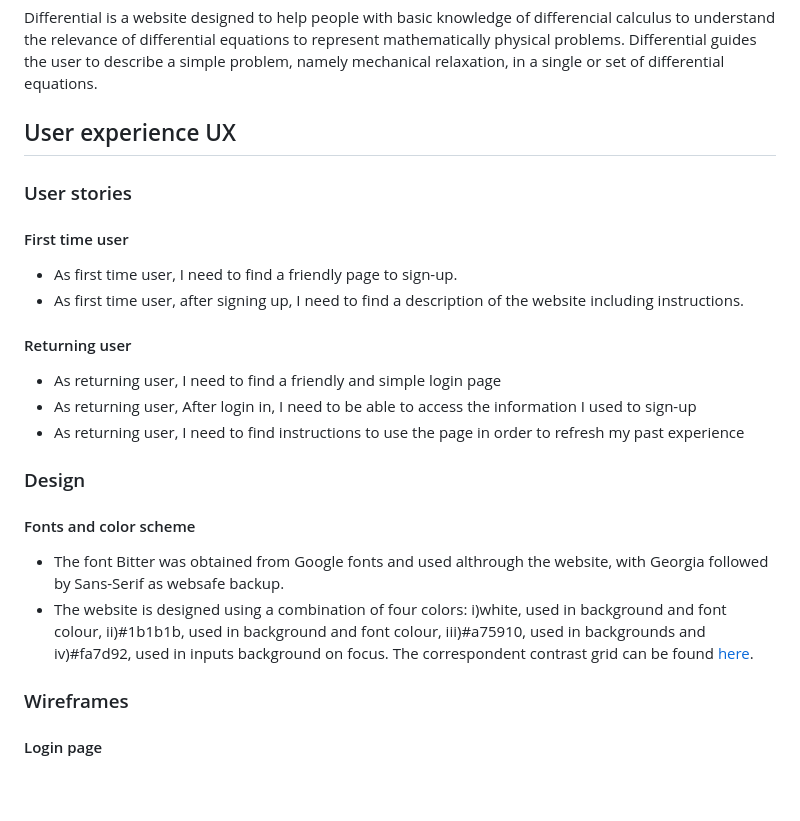
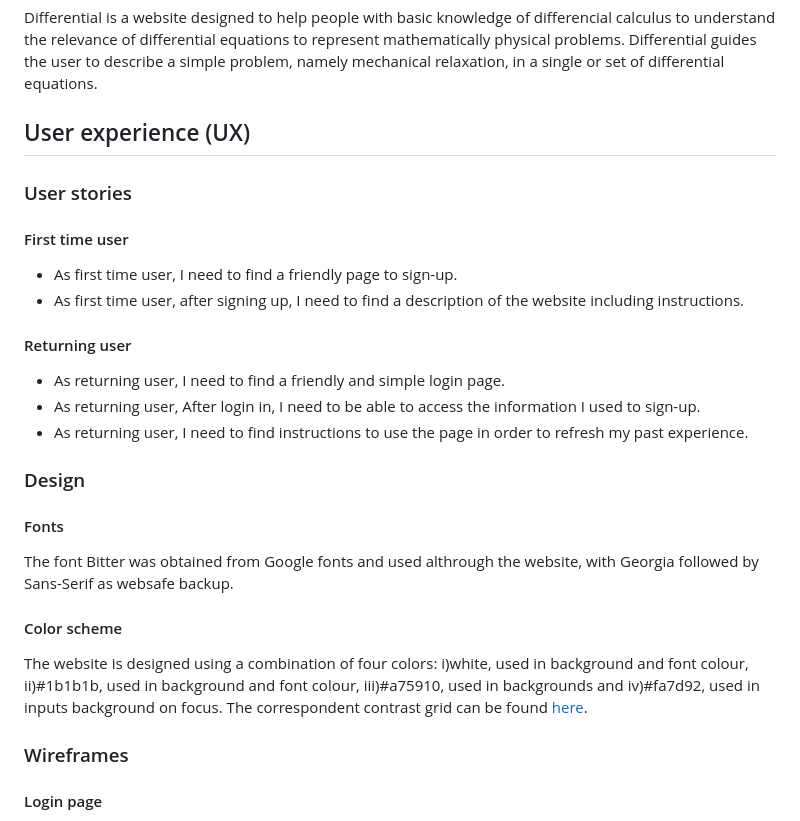
Before and after one commit to eandablo/differential, a Markdown page: README.md, the part around one of its changes. Drawn GitHub-style; blank space fills up the shorter version.

```diff
--- a/README.md
+++ b/README.md
@@ -2,7 +2,7 @@
 
 Differential is a website designed to help people with basic knowledge of differencial calculus to understand the relevance of differential equations to represent mathematically physical problems. Differential guides the user to describe a simple problem, namely mechanical relaxation, in a single or set of differential equations.
 
-## User experience UX
+## User experience (UX)
 
 ### User stories
 
@@ -13,16 +13,19 @@ Differential is a website designed to help people with basic knowledge of differ
 
 #### Returning user
 
-- As returning user, I need to find a friendly and simple login page
-- As returning user, After login in, I need to be able to access the information I used to sign-up
-- As returning user, I need to find instructions to use the page in order to refresh my past experience
+- As returning user, I need to find a friendly and simple login page.
+- As returning user, After login in, I need to be able to access the information I used to sign-up.
+- As returning user, I need to find instructions to use the page in order to refresh my past experience.
 
 ### Design
 
-#### Fonts and color scheme
+#### Fonts
 
-- The font Bitter was obtained from Google fonts and used althrough the website, with Georgia followed by Sans-Serif as websafe backup.
-- The website is designed using a combination of four colors: i)white, used in background and font colour, ii)#1b1b1b, used in background and font colour, iii)#a75910, used in backgrounds and iv)#fa7d92, used in inputs background on focus. The correspondent contrast grid can be found [here](https://contrast-grid.eightshapes.com/?version=1.1.0&background-colors=&foreground-colors=%23FFFFFF%2C%20White%0D%0A%231b1b1b%0D%0A%23a75910%0D%0A%23fa7d92&es-color-form__tile-size=compact&es-color-form__show-contrast=aaa&es-color-form__show-contrast=aa&es-color-form__show-contrast=aa18&es-color-form__show-contrast=dnp).
+  The font Bitter was obtained from Google fonts and used althrough the website, with Georgia followed by Sans-Serif as websafe backup.
+
+#### Color scheme
+
+  The website is designed using a combination of four colors: i)white, used in background and font colour, ii)#1b1b1b, used in background and font colour, iii)#a75910, used in backgrounds and iv)#fa7d92, used in inputs background on focus. The correspondent contrast grid can be found [here](https://contrast-grid.eightshapes.com/?version=1.1.0&background-colors=&foreground-colors=%23FFFFFF%2C%20White%0D%0A%231b1b1b%0D%0A%23a75910%0D%0A%23fa7d92&es-color-form__tile-size=compact&es-color-form__show-contrast=aaa&es-color-form__show-contrast=aa&es-color-form__show-contrast=aa18&es-color-form__show-contrast=dnp).
 
 ### Wireframes
 
```
Also changed, not shown: other parts of README.md (+90 -1 lines).
